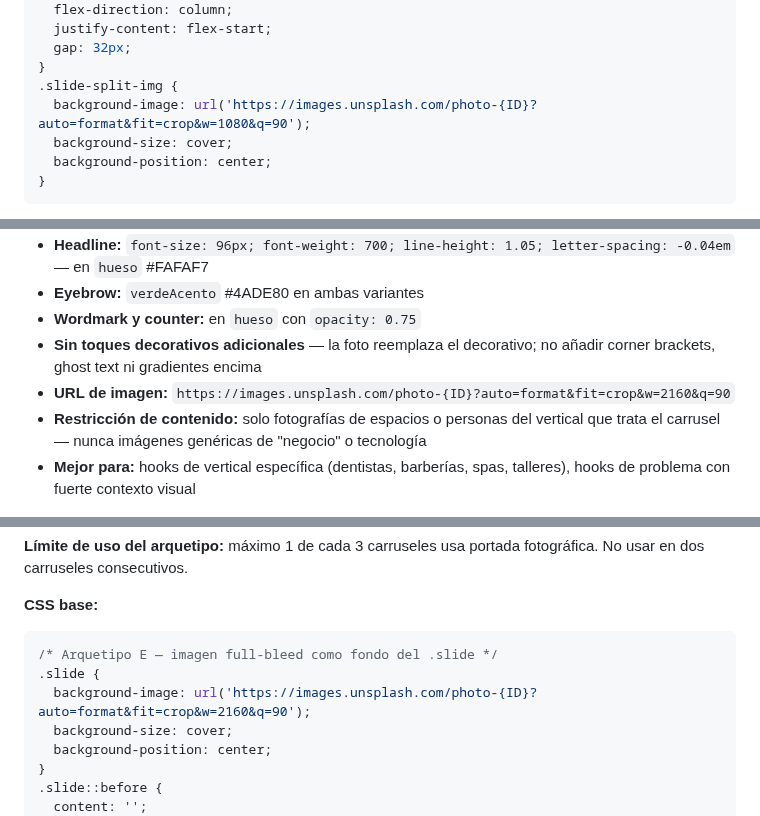
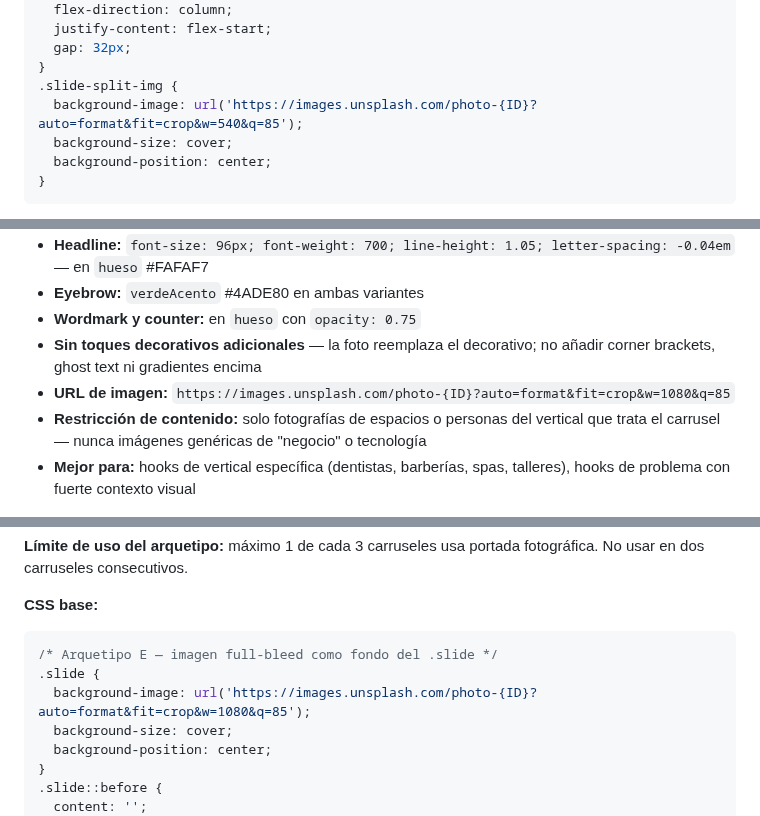
Before and after one commit to eugeniocez/agendallena-mx, a Markdown page: docs/marketing/instagram-carousel-system-prompt.md, 3 parts joined by grey strips. Drawn GitHub-style.

````diff
--- a/docs/marketing/instagram-carousel-system-prompt.md
+++ b/docs/marketing/instagram-carousel-system-prompt.md
@@ -354,7 +314,7 @@ La slide se divide en dos mitades. El texto vive en la mitad izquierda sobre fon
   gap: 32px;
 }
 .slide-split-img {
-  background-image: url('https://images.unsplash.com/photo-{ID}?auto=format&fit=crop&w=1080&q=90');
+  background-image: url('https://images.unsplash.com/photo-{ID}?auto=format&fit=crop&w=540&q=85');
   background-size: cover;
   background-position: center;
 }
@@ -783,7 +743,7 @@ Cada carrusel debe usar un arquetipo diferente al anterior. Los 4 arquetipos com
 - **Eyebrow:** `verdeAcento` #4ADE80 en ambas variantes
 - **Wordmark y counter:** en `hueso` con `opacity: 0.75`
 - **Sin toques decorativos adicionales** — la foto reemplaza el decorativo; no añadir corner brackets, ghost text ni gradientes encima
-- **URL de imagen:** `https://images.unsplash.com/photo-{ID}?auto=format&fit=crop&w=2160&q=90`
+- **URL de imagen:** `https://images.unsplash.com/photo-{ID}?auto=format&fit=crop&w=1080&q=85`
 - **Restricción de contenido:** solo fotografías de espacios o personas del vertical que trata el carrusel — nunca imágenes genéricas de "negocio" o tecnología
 - **Mejor para:** hooks de vertical específica (dentistas, barberías, spas, talleres), hooks de problema con fuerte contexto visual
 
@@ -802,7 +762,7 @@ Overlay: `rgba(36, 92, 50, 0.72)` (verdeSuperficie) — feel marcario, orgánico
 ```css
 /* Arquetipo E — imagen full-bleed como fondo del .slide */
 .slide {
-  background-image: url('https://images.unsplash.com/photo-{ID}?auto=format&fit=crop&w=2160&q=90');
+  background-image: url('https://images.unsplash.com/photo-{ID}?auto=format&fit=crop&w=1080&q=85');
   background-size: cover;
   background-position: center;
 }
````
Also changed, not shown: other parts of docs/marketing/instagram-carousel-system-prompt.md (+16 -56 lines).
